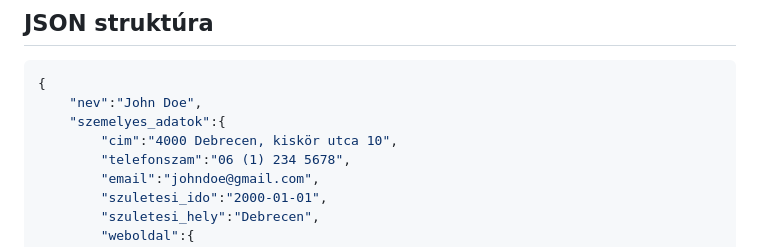
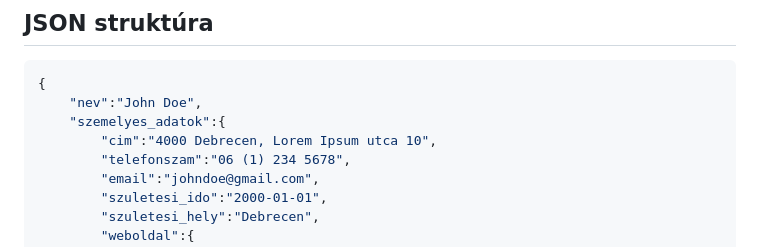
Before and after one commit to vellt/CV-maker, a Markdown page: README.md, the part around the change. GitHub-like rendering.

```diff
--- a/README.md
+++ b/README.md
@@ -12,7 +12,7 @@
 {
     "nev":"John Doe",
     "szemelyes_adatok":{
-        "cim":"4000 Debrecen, kiskör utca 10",
+        "cim":"4000 Debrecen, Lorem Ipsum utca 10",
         "telefonszam":"06 (1) 234 5678",
         "email":"johndoe@gmail.com",
         "szuletesi_ido":"2000-01-01",
```
